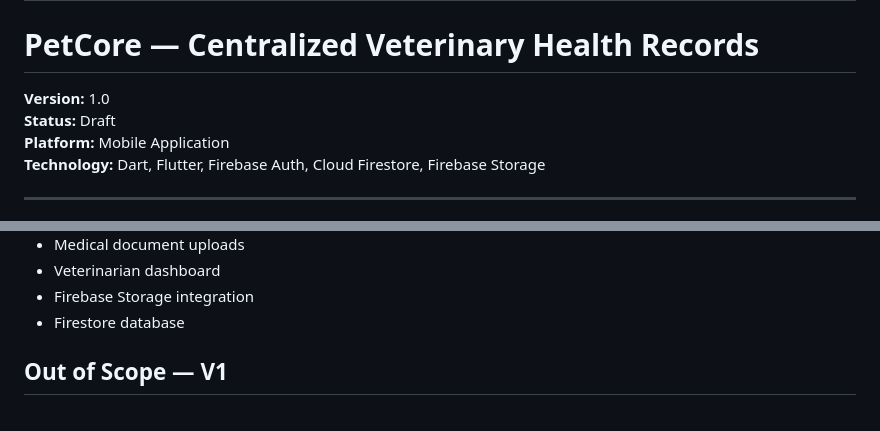
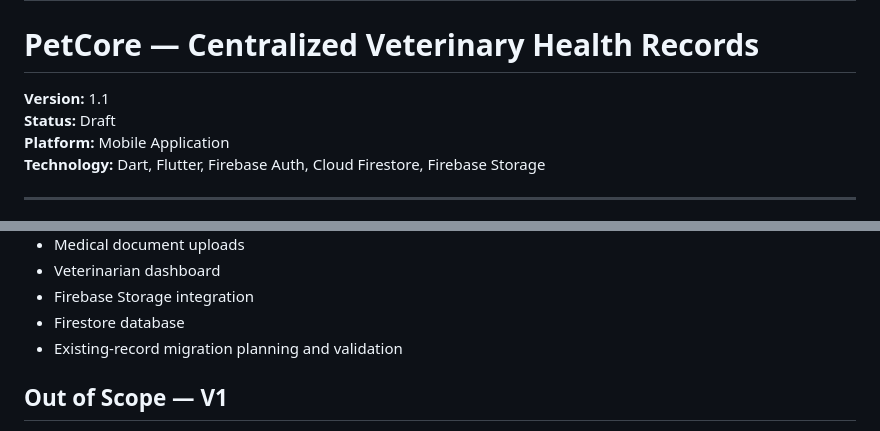
Before and after one commit to kalviumcommunity/Sunny_PetCore_Kalvium-Community, a Markdown page: prd(1).md, 2 parts joined by grey strips. Drawn GitHub-style.

```diff
--- a/prd(1).md
+++ b/prd(1).md
@@ -2,7 +2,7 @@
 
 # PetCore — Centralized Veterinary Health Records
 
-**Version:** 1.0
+**Version:** 1.1
 **Status:** Draft
 **Platform:** Mobile Application
 **Technology:** Dart, Flutter, Firebase Auth, Cloud Firestore, Firebase Storage
@@ -645,6 +669,7 @@ As a clinic manager, I want medical records to show the branch and veterinarian
 - Veterinarian dashboard
 - Firebase Storage integration
 - Firestore database
+- Existing-record migration planning and validation
 
 ## Out of Scope — V1
 
```
Also changed, not shown: other parts of prd(1).md (+61 -3 lines).
